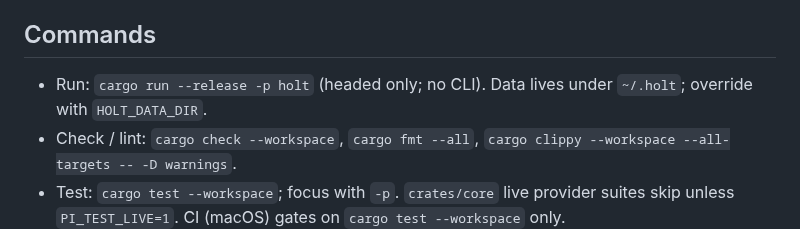
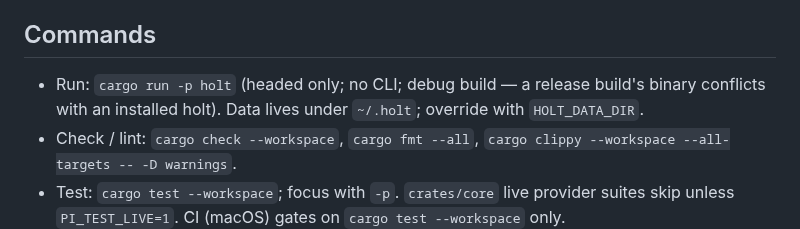
Before and after one commit to Onion-L/holt, a Markdown page: AGENTS.md, the part around the change. Rendered like a GitHub page.

Commit message:
docs: run with cargo run -p holt — a release build conflicts with an installed holt

```diff
--- a/AGENTS.md
+++ b/AGENTS.md
@@ -60,7 +60,8 @@ does not run.
 
 ## Commands
 
-- Run: `cargo run --release -p holt` (headed only; no CLI). Data lives under
+- Run: `cargo run -p holt` (headed only; no CLI; debug build — a release
+  build's binary conflicts with an installed holt). Data lives under
   `~/.holt`; override with `HOLT_DATA_DIR`.
 - Check / lint: `cargo check --workspace`, `cargo fmt --all`,
   `cargo clippy --workspace --all-targets -- -D warnings`.
```
